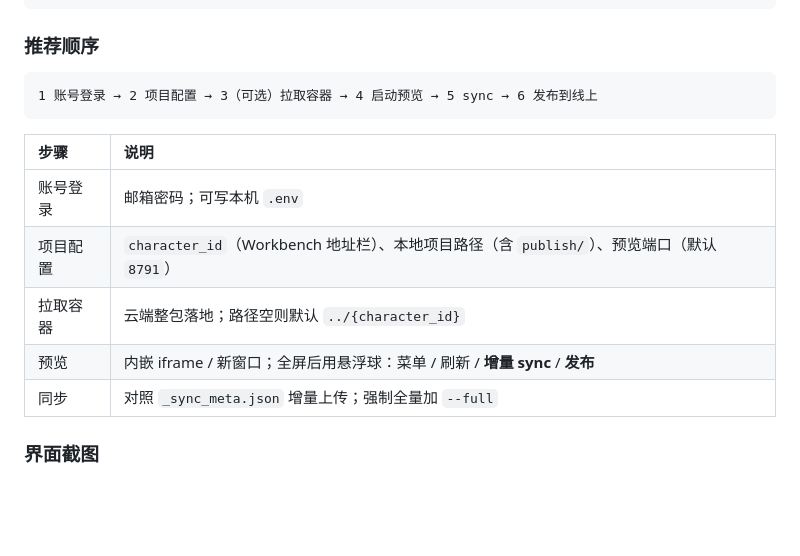
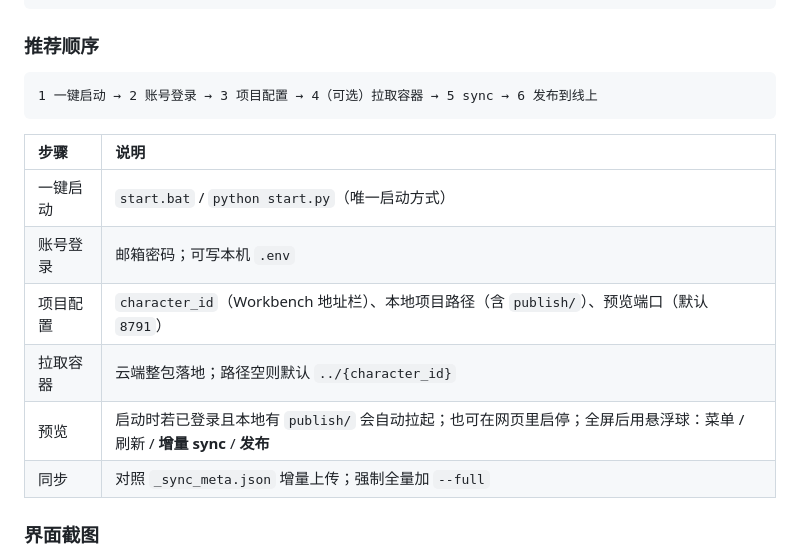
Before and after one commit to Tomkk74/DZMM-yunduan-, a Markdown page: README.md, the part around one of its changes. Drawn GitHub-style; blank space fills up the shorter version.

````diff
--- a/README.md
+++ b/README.md
@@ -127,15 +128,16 @@ Agent 入口：[`AGENTS.md`](AGENTS.md) → [`_模板/AGENTS.md`](_模板/AGENTS
 ### 推荐顺序
 
 ```text
-1 账号登录 → 2 项目配置 → 3（可选）拉取容器 → 4 启动预览 → 5 sync → 6 发布到线上
+1 一键启动 → 2 账号登录 → 3 项目配置 → 4（可选）拉取容器 → 5 sync → 6 发布到线上
 ```
 
 | 步骤 | 说明 |
 |:---|:---|
+| 一键启动 | `start.bat` / `python start.py`（唯一启动方式） |
 | 账号登录 | 邮箱密码；可写本机 `.env` |
 | 项目配置 | `character_id`（Workbench 地址栏）、本地项目路径（含 `publish/`）、预览端口（默认 `8791`） |
 | 拉取容器 | 云端整包落地；路径空则默认 `../{character_id}` |
-| 预览 | 内嵌 iframe / 新窗口；全屏后用悬浮球：菜单 / 刷新 / **增量 sync** / **发布** |
+| 预览 | 启动时若已登录且本地有 `publish/` 会自动拉起；也可在网页里启停；全屏后用悬浮球：菜单 / 刷新 / **增量 sync** / **发布** |
 | 同步 | 对照 `_sync_meta.json` 增量上传；强制全量加 `--full` |
 
 ### 界面截图
````
Also changed, not shown: other parts of README.md (+13 -10 lines).
